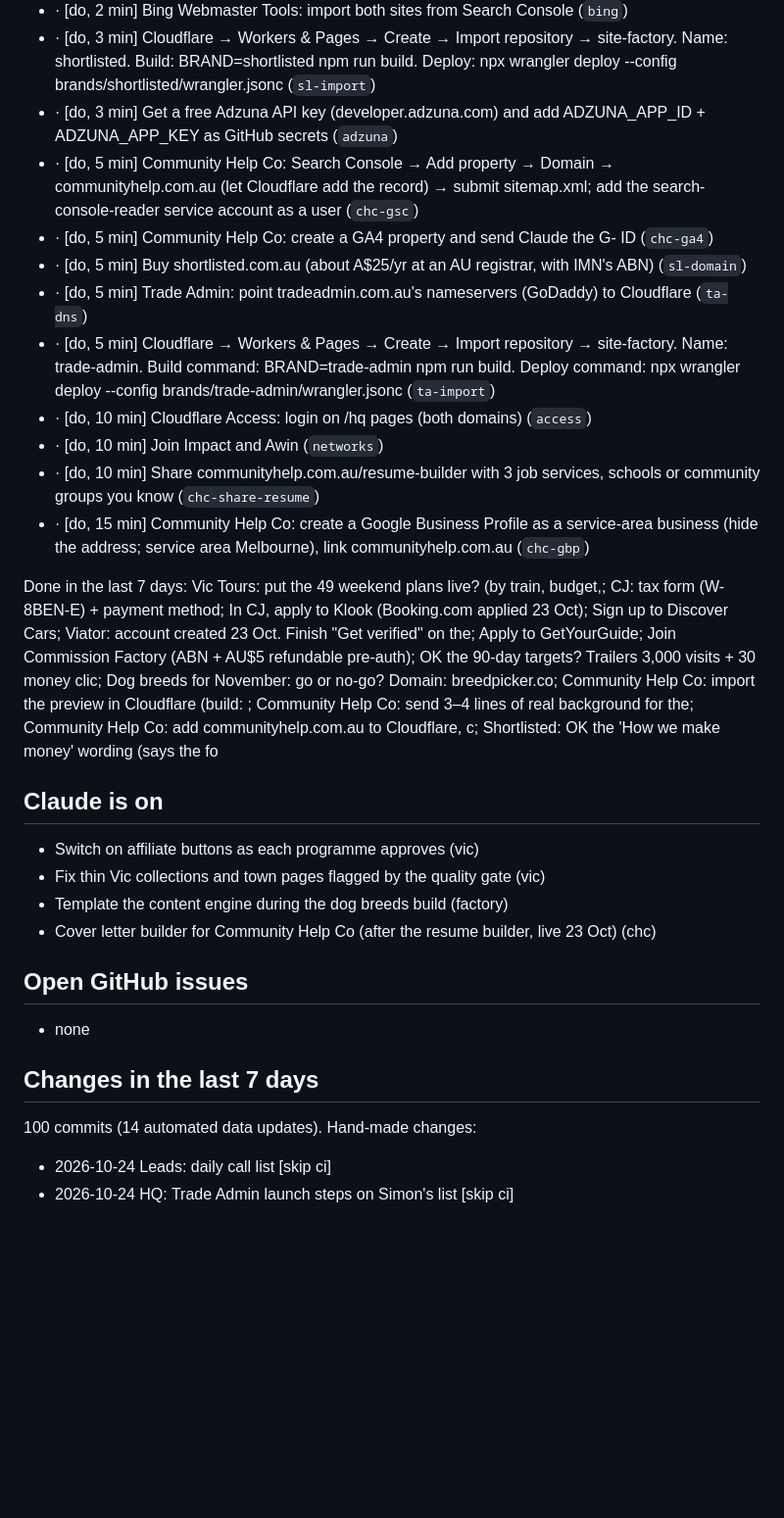
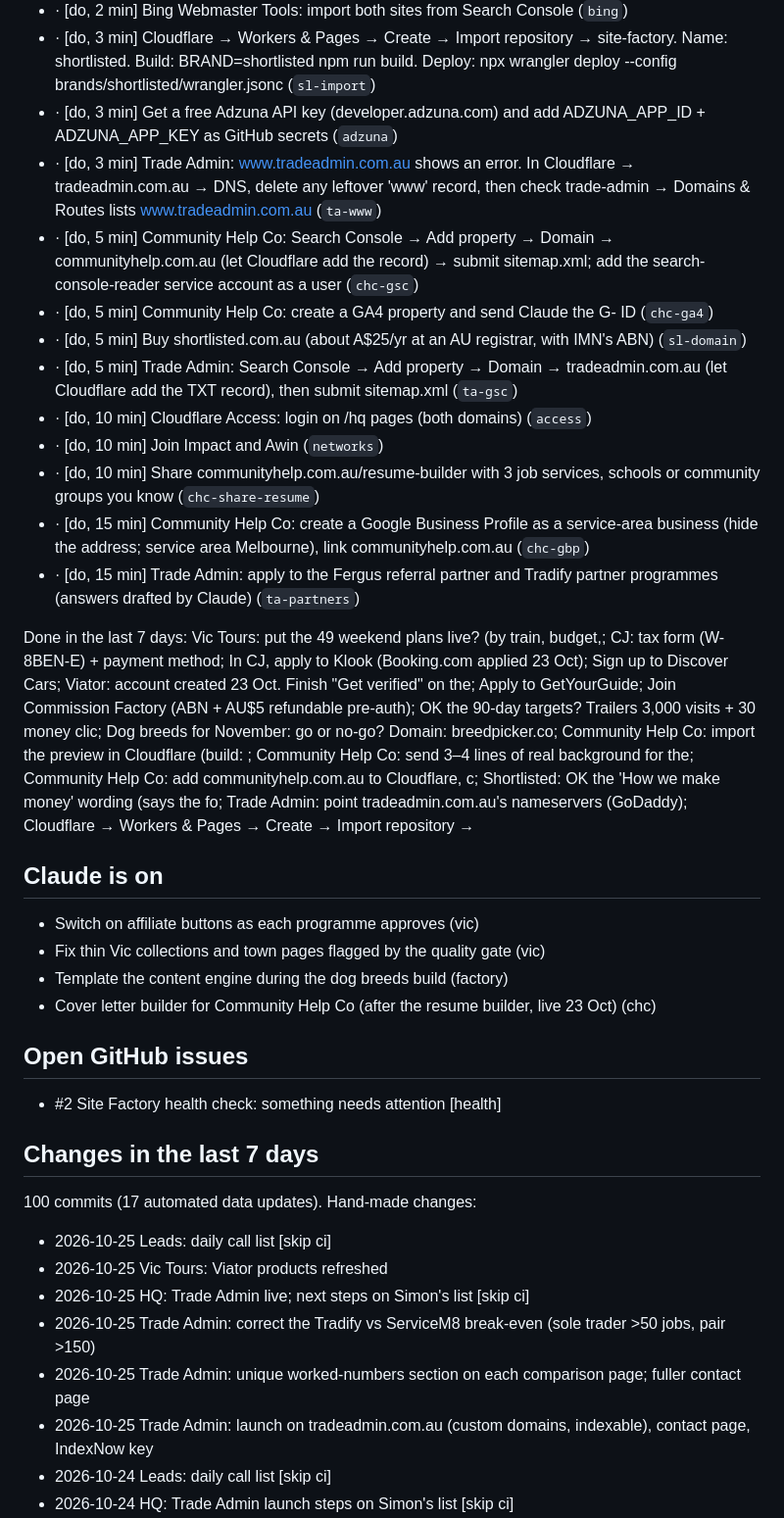
Before and after one commit to simonpatrickfarrugia-beep/site-factory, a Markdown page: hq/brief.md, the part around one of its changes. Shown at 98% size. GitHub-like rendering; blank space fills up the shorter version.

```diff
--- a/hq/brief.md
+++ b/hq/brief.md
@@ -48,17 +46,18 @@ Latest milestones: 2026-10-15 trailers: Best day ever: 80 visits; 2026-10-15 tra
 - · [do, 2 min] Bing Webmaster Tools: import both sites from Search Console (`bing`)
 - · [do, 3 min] Cloudflare → Workers & Pages → Create → Import repository → site-factory. Name: shortlisted. Build: BRAND=shortlisted npm run build. Deploy: npx wrangler deploy --config brands/shortlisted/wrangler.jsonc (`sl-import`)
 - · [do, 3 min] Get a free Adzuna API key (developer.adzuna.com) and add ADZUNA_APP_ID + ADZUNA_APP_KEY as GitHub secrets (`adzuna`)
+- · [do, 3 min] Trade Admin: www.tradeadmin.com.au shows an error. In Cloudflare → tradeadmin.com.au → DNS, delete any leftover 'www' record, then check trade-admin → Domains & Routes lists www.tradeadmin.com.au (`ta-www`)
 - · [do, 5 min] Community Help Co: Search Console → Add property → Domain → communityhelp.com.au (let Cloudflare add the record) → submit sitemap.xml; add the search-console-reader service account as a user (`chc-gsc`)
 - · [do, 5 min] Community Help Co: create a GA4 property and send Claude the G- ID (`chc-ga4`)
 - · [do, 5 min] Buy shortlisted.com.au (about A$25/yr at an AU registrar, with IMN's ABN) (`sl-domain`)
-- · [do, 5 min] Trade Admin: point tradeadmin.com.au's nameservers (GoDaddy) to Cloudflare (`ta-dns`)
-- · [do, 5 min] Cloudflare → Workers & Pages → Create → Import repository → site-factory. Name: trade-admin. Build command: BRAND=trade-admin npm run build. Deploy command: npx wrangler deploy --config brands/trade-admin/wrangler.jsonc (`ta-import`)
+- · [do, 5 min] Trade Admin: Search Console → Add property → Domain → tradeadmin.com.au (let Cloudflare add the TXT record), then submit sitemap.xml (`ta-gsc`)
 - · [do, 10 min] Cloudflare Access: login on /hq pages (both domains) (`access`)
 - · [do, 10 min] Join Impact and Awin (`networks`)
 - · [do, 10 min] Share communityhelp.com.au/resume-builder with 3 job services, schools or community groups you know (`chc-share-resume`)
 - · [do, 15 min] Community Help Co: create a Google Business Profile as a service-area business (hide the address; service area Melbourne), link communityhelp.com.au (`chc-gbp`)
+- · [do, 15 min] Trade Admin: apply to the Fergus referral partner and Tradify partner programmes (answers drafted by Claude) (`ta-partners`)
 
-Done in the last 7 days: Vic Tours: put the 49 weekend plans live? (by train, budget,; CJ: tax form (W-8BEN-E) + payment method; In CJ, apply to Klook (Booking.com applied 23 Oct); Sign up to Discover Cars; Viator: account created 23 Oct. Finish "Get verified" on the; Apply to GetYourGuide; Join Commission Factory (ABN + AU$5 refundable pre-auth); OK the 90-day targets? Trailers 3,000 visits + 30 money clic; Dog breeds for November: go or no-go? Domain: breedpicker.co; Community Help Co: import the preview in Cloudflare (build: ; Community Help Co: send 3–4 lines of real background for the; Community Help Co: add communityhelp.com.au to Cloudflare, c; Shortlisted: OK the 'How we make money' wording (says the fo
+Done in the last 7 days: Vic Tours: put the 49 weekend plans live? (by train, budget,; CJ: tax form (W-8BEN-E) + payment method; In CJ, apply to Klook (Booking.com applied 23 Oct); Sign up to Discover Cars; Viator: account created 23 Oct. Finish "Get verified" on the; Apply to GetYourGuide; Join Commission Factory (ABN + AU$5 refundable pre-auth); OK the 90-day targets? Trailers 3,000 visits + 30 money clic; Dog breeds for November: go or no-go? Domain: breedpicker.co; Community Help Co: import the preview in Cloudflare (build: ; Community Help Co: send 3–4 lines of real background for the; Community Help Co: add communityhelp.com.au to Cloudflare, c; Shortlisted: OK the 'How we make money' wording (says the fo; Trade Admin: point tradeadmin.com.au's nameservers (GoDaddy); Cloudflare → Workers & Pages → Create → Import repository →
 
 ## Claude is on
 
@@ -69,12 +68,18 @@ Done in the last 7 days: Vic Tours: put the 49 weekend plans live? (by train, bu
 
 ## Open GitHub issues
 
-- none
+- #2 Site Factory health check: something needs attention [health]
 
 ## Changes in the last 7 days
 
-100 commits (14 automated data updates). Hand-made changes:
+100 commits (17 automated data updates). Hand-made changes:
 
+- 2026-10-25 Leads: daily call list [skip ci]
+- 2026-10-25 Vic Tours: Viator products refreshed
+- 2026-10-25 HQ: Trade Admin live; next steps on Simon's list [skip ci]
+- 2026-10-25 Trade Admin: correct the Tradify vs ServiceM8 break-even (sole trader >50 jobs, pair >150)
+- 2026-10-25 Trade Admin: unique worked-numbers section on each comparison page; fuller contact page
+- 2026-10-25 Trade Admin: launch on tradeadmin.com.au (custom domains, indexable), contact page, IndexNow key
 - 2026-10-24 Leads: daily call list [skip ci]
 - 2026-10-24 HQ: Trade Admin launch steps on Simon's list [skip ci]
 - 2026-10-24 Trade Admin: quote ABN wording; uitest can build and serve an undeployed brand; builder + calculator browser t
```
Also changed, not shown: other parts of hq/brief.md (+18 -26 lines).
